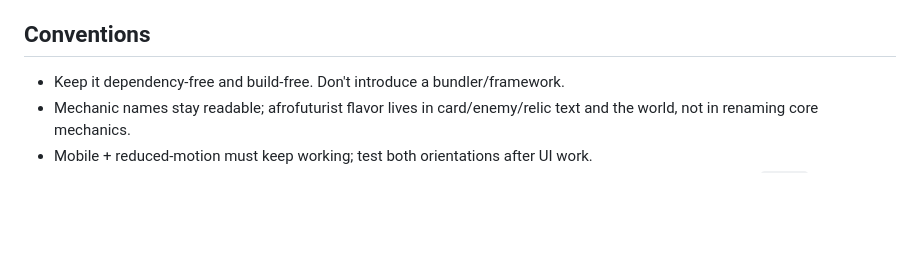
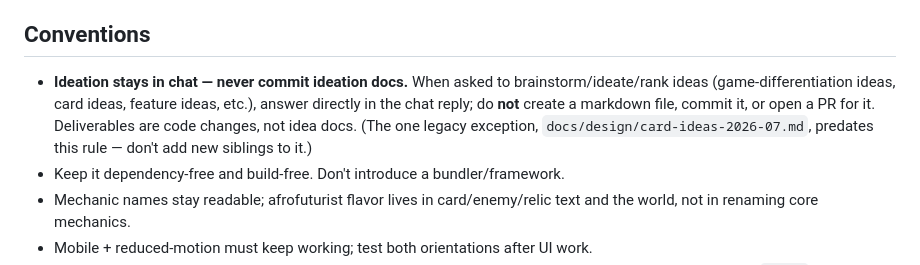
Before and after one commit to dermosef91/spire, a Markdown page: CLAUDE.md, the part around the change. GitHub-like rendering; blank space fills up the shorter version.

```diff
--- a/CLAUDE.md
+++ b/CLAUDE.md
@@ -380,6 +380,12 @@ former champions, the Archive catalogues/erases, "home" is the furnace.
   dir must `import pkg from '/home/user/spire/node_modules/playwright-core/index.js'; const { chromium } = pkg;` (CommonJS default export, absolute path).
 
 ## Conventions
+- **Ideation stays in chat — never commit ideation docs.** When asked to
+  brainstorm/ideate/rank ideas (game-differentiation ideas, card ideas, feature
+  ideas, etc.), answer directly in the chat reply; do **not** create a markdown
+  file, commit it, or open a PR for it. Deliverables are code changes, not idea
+  docs. (The one legacy exception, `docs/design/card-ideas-2026-07.md`, predates
+  this rule — don't add new siblings to it.)
 - Keep it dependency-free and build-free. Don't introduce a bundler/framework.
 - Mechanic names stay readable; afrofuturist flavor lives in card/enemy/relic
   text and the world, not in renaming core mechanics.
```
Also changed, not shown: .agents/AGENTS.md (+1 -0 lines), docs/design/differentiation-ideas-2026-07.md (deleted, +0 -266 lines).
